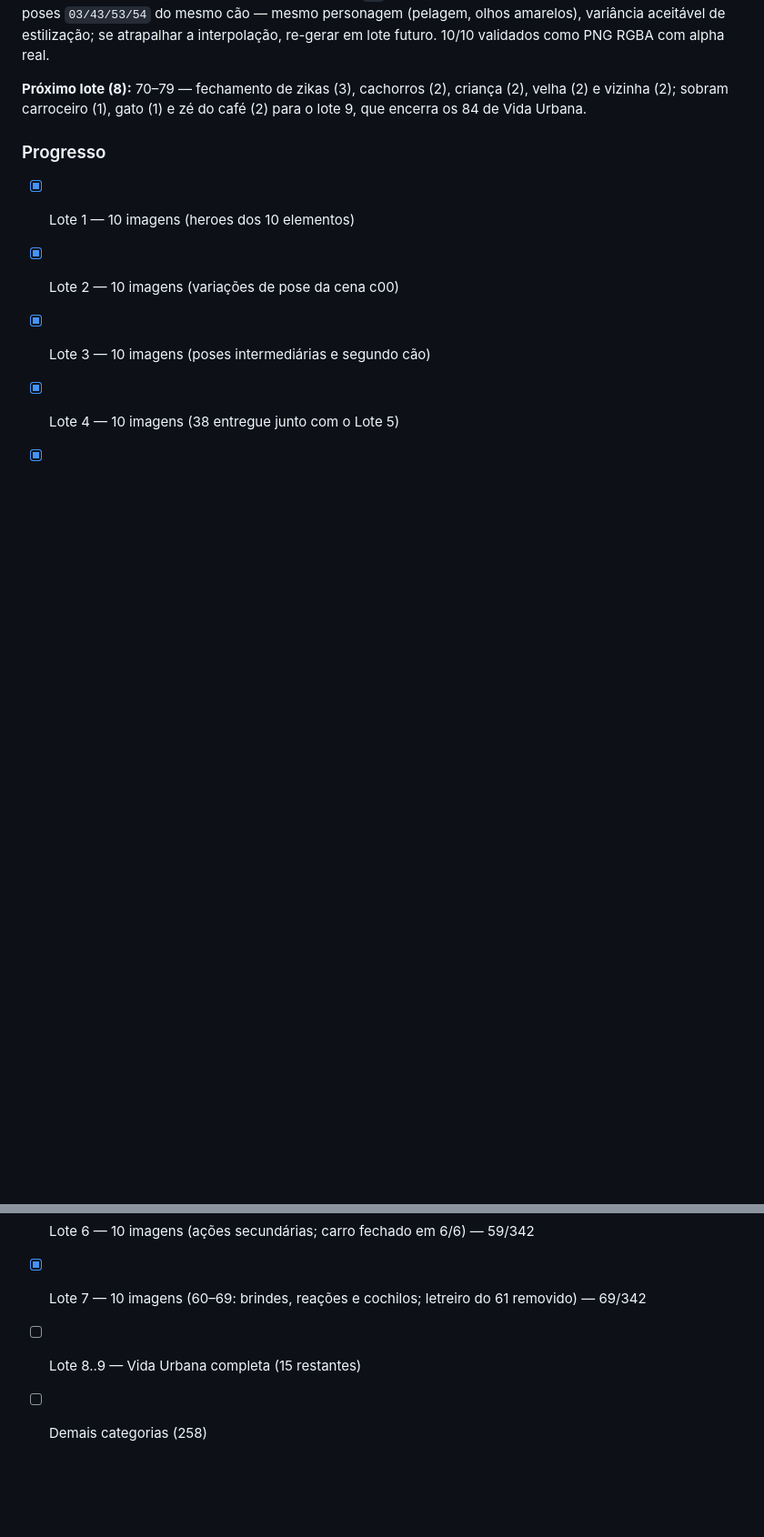
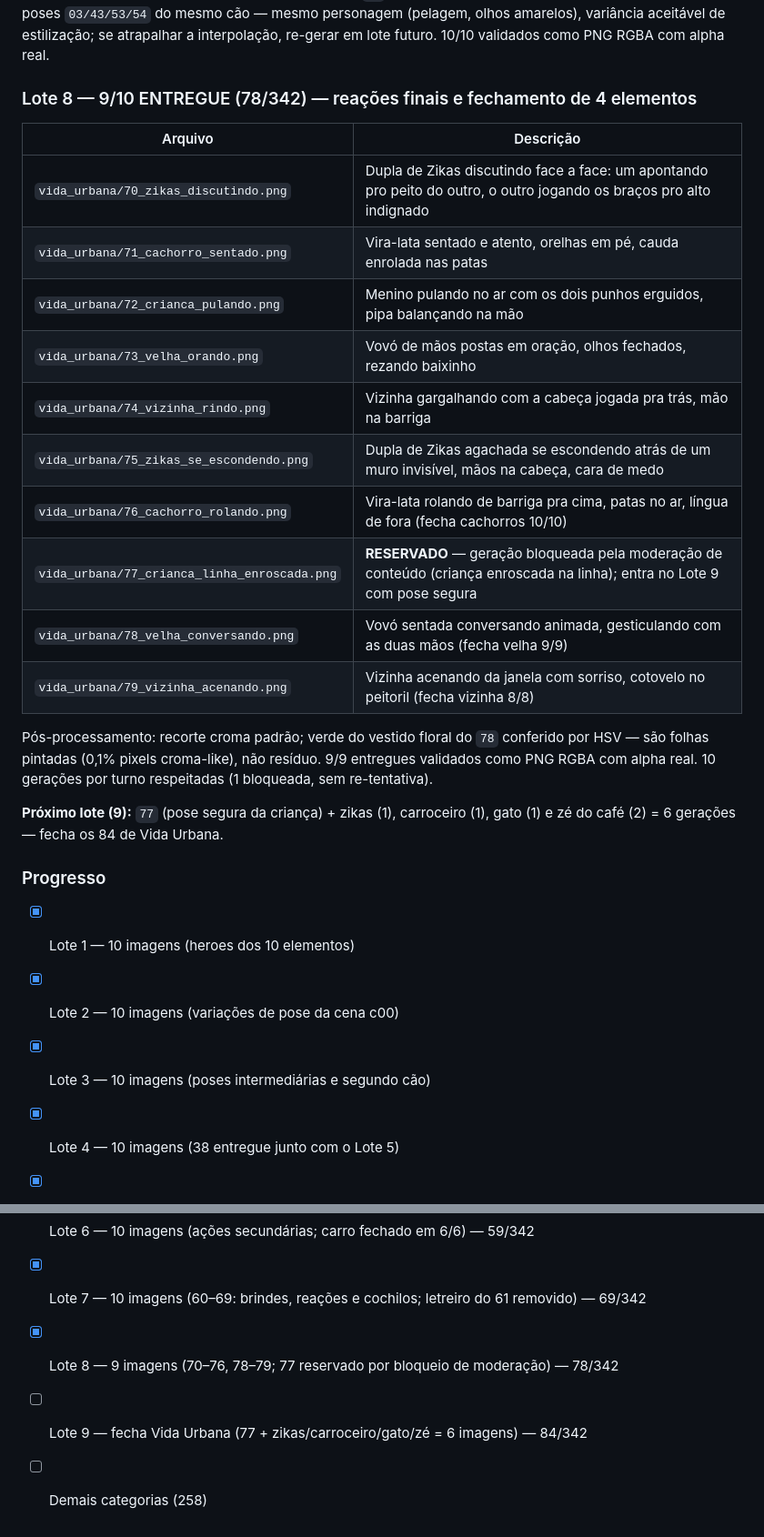
Before and after one commit to berger33/migalhopolis, a Markdown page: assets/README.md, 2 parts joined by grey strips. Shown at 91% size. Rendered like a GitHub page; blank space fills up the shorter version.

Commit message:
Manifesto: Lote 8 entregue (78/342) — 77 reservado, plano do Lote 9
Co-authored-by: arena-agent <297053741+arena-agent@users.noreply.github.com>

```diff
--- a/assets/README.md
+++ b/assets/README.md
@@ -191,9 +191,25 @@ poses `03/43/53/54` do mesmo cão — mesmo personagem (pelagem, olhos amarelos)
 variância aceitável de estilização; se atrapalhar a interpolação, re-gerar em
 lote futuro. 10/10 validados como PNG RGBA com alpha real.
 
-**Próximo lote (8):** 70–79 — fechamento de zikas (3), cachorros (2), criança
-(2), velha (2) e vizinha (2); sobram carroceiro (1), gato (1) e zé do café (2)
-para o lote 9, que encerra os 84 de Vida Urbana.
+### Lote 8 — 9/10 ENTREGUE (78/342) — reações finais e fechamento de 4 elementos
+
+| Arquivo | Descrição |
+|---|---|
+| `vida_urbana/70_zikas_discutindo.png` | Dupla de Zikas discutindo face a face: um apontando pro peito do outro, o outro jogando os braços pro alto indignado |
+| `vida_urbana/71_cachorro_sentado.png` | Vira-lata sentado e atento, orelhas em pé, cauda enrolada nas patas |
+| `vida_urbana/72_crianca_pulando.png` | Menino pulando no ar com os dois punhos erguidos, pipa balançando na mão |
+| `vida_urbana/73_velha_orando.png` | Vovó de mãos postas em oração, olhos fechados, rezando baixinho |
+| `vida_urbana/74_vizinha_rindo.png` | Vizinha gargalhando com a cabeça jogada pra trás, mão na barriga |
+| `vida_urbana/75_zikas_se_escondendo.png` | Dupla de Zikas agachada se escondendo atrás de um muro invisível, mãos na cabeça, cara de medo |
+| `vida_urbana/76_cachorro_rolando.png` | Vira-lata rolando de barriga pra cima, patas no ar, língua de fora (fecha cachorros 10/10) |
+| `vida_urbana/77_crianca_linha_enroscada.png` | **RESERVADO** — geração bloqueada pela moderação de conteúdo (criança enroscada na linha); entra no Lote 9 com pose segura |
+| `vida_urbana/78_velha_conversando.png` | Vovó sentada conversando animada, gesticulando com as duas mãos (fecha velha 9/9) |
+| `vida_urbana/79_vizinha_acenando.png` | Vizinha acenando da janela com sorriso, cotovelo no peitoril (fecha vizinha 8/8) |
+
+Pós-processamento: recorte croma padrão; verde do vestido floral do `78` conferido por HSV — são folhas pintadas (0,1% pixels croma-like), não resíduo. 9/9 entregues validados como PNG RGBA com alpha real. 10 gerações por turno respeitadas (1 bloqueada, sem re-tentativa).
+
+**Próximo lote (9):** `77` (pose segura da criança) + zikas (1), carroceiro (1), gato (1)
+e zé do café (2) = 6 gerações — fecha os 84 de Vida Urbana.
 
 ### Progresso
 
@@ -204,5 +220,6 @@ para o lote 9, que encerra os 84 de Vida Urbana.
 - [x] Lote 5 — 10 imagens (reações, ciclos e fechamento do ciclista 5/5) — 49/342
 - [x] Lote 6 — 10 imagens (ações secundárias; carro fechado em 6/6) — 59/342
 - [x] Lote 7 — 10 imagens (60–69: brindes, reações e cochilos; letreiro do 61 removido) — 69/342
-- [ ] Lote 8..9 — Vida Urbana completa (15 restantes)
+- [x] Lote 8 — 9 imagens (70–76, 78–79; 77 reservado por bloqueio de moderação) — 78/342
+- [ ] Lote 9 — fecha Vida Urbana (77 + zikas/carroceiro/gato/zé = 6 imagens) — 84/342
 - [ ] Demais categorias (258)
```
